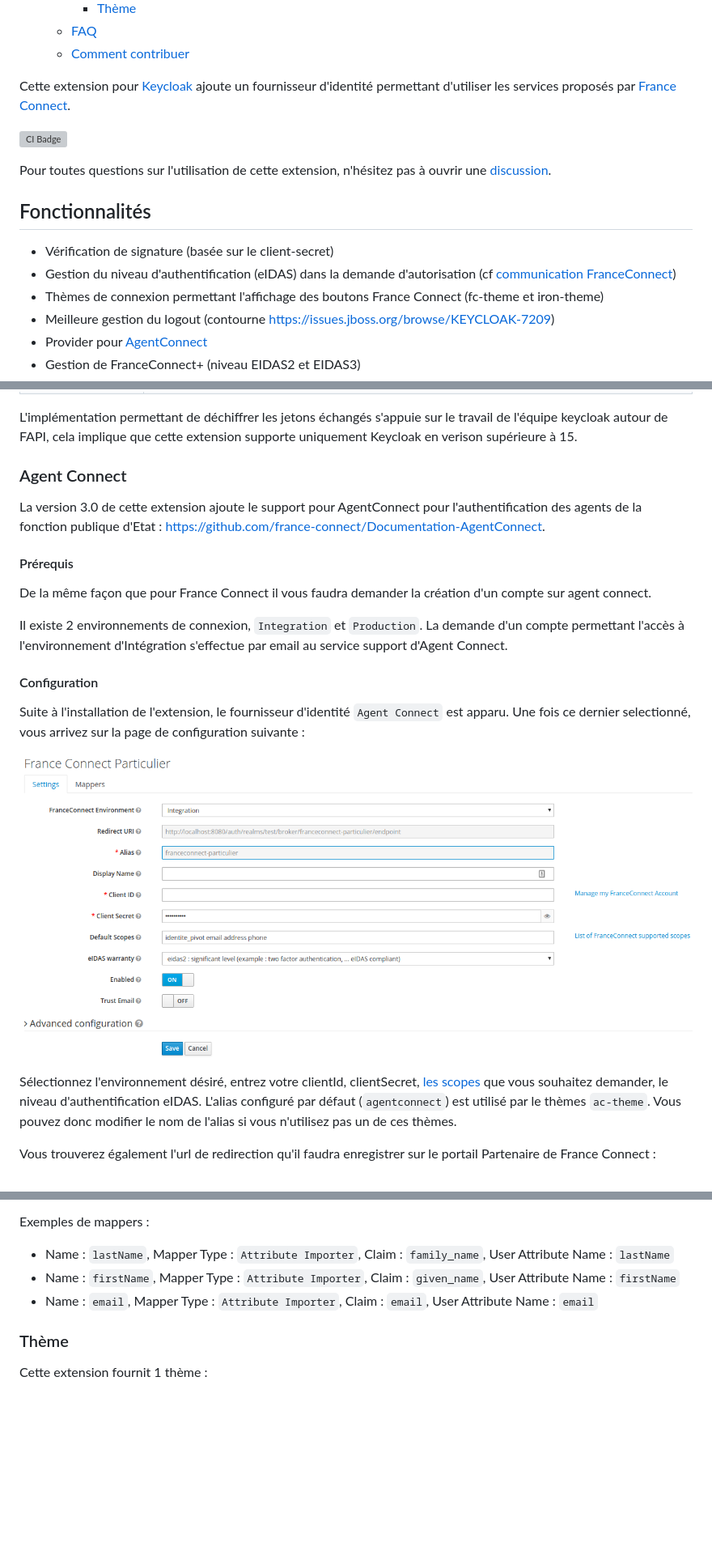
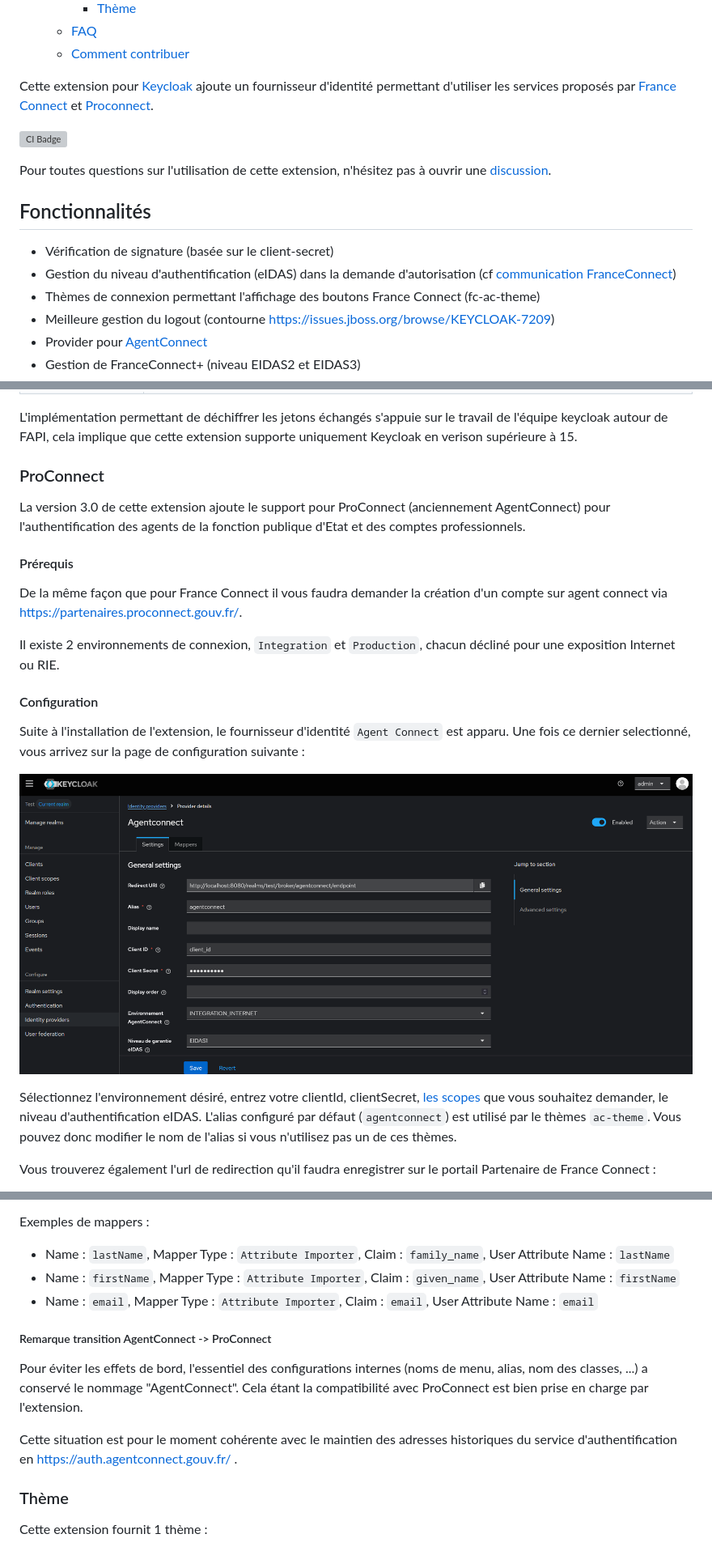
Before and after one commit to InseeFr/Keycloak-FranceConnect, a Markdown page: README.md, 3 parts joined by grey strips. Shown at 81% size. Drawn GitHub-style; pictures changed too: assets/keycloak-ac-conf-provider.png (added), assets/keycloak-fc-conf-provider.png; blank space fills up the shorter version; grey boxes are pictures that could not be loaded.

```diff
--- a/README.md
+++ b/README.md
@@ -23,7 +23,7 @@
   - [Comment contribuer](#comment-contribuer)
 
 
-Cette extension pour [Keycloak](https://www.keycloak.org) ajoute un fournisseur d'identité permettant d'utiliser les services proposés par [France Connect](https://franceconnect.gouv.fr/).
+Cette extension pour [Keycloak](https://www.keycloak.org) ajoute un fournisseur d'identité permettant d'utiliser les services proposés par [France Connect](https://franceconnect.gouv.fr/) et [Proconnect](https://www.proconnect.gouv.fr/).
 
 [![CI Badge](https://github.com/InseeFr/Keycloak-FranceConnect/actions/workflows/ci.yml/badge.svg)](https://github.com/InseeFr/Keycloak-FranceConnect/actions/workflows/ci.yml)
 
@@ -34,7 +34,7 @@ Pour toutes questions sur l'utilisation de cette extension, n'hésitez pas à ou
 
 * Vérification de signature (basée sur le client-secret)
 * Gestion du niveau d'authentification (eIDAS) dans la demande d'autorisation (cf [communication FranceConnect](https://dev.entrouvert.org/issues/34448))
-* Thèmes de connexion permettant l'affichage des boutons France Connect (fc-theme et iron-theme)
+* Thèmes de connexion permettant l'affichage des boutons France Connect (fc-ac-theme)
 * Meilleure gestion du logout (contourne https://issues.jboss.org/browse/KEYCLOAK-7209)
 * Provider pour [AgentConnect](https://agentconnect.gouv.fr/)
 * Gestion de FranceConnect+ (niveau EIDAS2 et EIDAS3)
@@ -173,18 +165,19 @@ Chiffrement de  l'id_token  (A256GCM / -) |  A256GCM
 Adresse de la clé de chiffrement (pour ouverture des flux) |  https://*<KEYCLOAK_SERVER>*/auth/realms/*<KEYCLOAK_REALM>*/protocol/openid-connect/certs
 
 L'implémentation permettant de déchiffrer les jetons échangés s'appuie sur le travail de l'équipe keycloak autour de FAPI, cela implique que cette extension supporte uniquement Keycloak en verison supérieure à 15.
-### Agent Connect
 
-La version 3.0 de cette extension ajoute le support pour AgentConnect pour l'authentification des agents de la fonction publique d'Etat : https://github.com/france-connect/Documentation-AgentConnect.
+### ProConnect
+
+La version 3.0 de cette extension ajoute le support pour ProConnect (anciennement AgentConnect) pour l'authentification des agents de la fonction publique d'Etat et des comptes professionnels.
 #### Prérequis
 
-De la même façon que pour France Connect il vous faudra demander la création d'un compte sur agent connect.
+De la même façon que pour France Connect il vous faudra demander la création d'un compte sur agent connect via https://partenaires.proconnect.gouv.fr/.
 
-Il existe 2 environnements de connexion, `Integration` et `Production`. La demande d'un compte permettant l'accès à l'environnement d'Intégration s'effectue par email au service support d'Agent Connect.
+Il existe 2 environnements de connexion, `Integration` et `Production`, chacun décliné pour une exposition Internet ou RIE.
 
 #### Configuration
 
 Suite à l'installation de l'extension, le fournisseur d'identité `Agent Connect` est apparu. Une fois ce dernier selectionné, vous arrivez sur la page de configuration suivante :
 
-![keycloak-fc-conf-provider](/assets/keycloak-fc-conf-provider.png)
+![keycloak-fc-conf-provider](/assets/keycloak-ac-conf-provider.png)
 
@@ -205,6 +198,11 @@ Exemples de mappers :
 * Name : `firstName`, Mapper Type : `Attribute Importer`, Claim : `given_name`, User Attribute Name : `firstName`
 * Name : `email`, Mapper Type : `Attribute Importer`, Claim : `email`, User Attribute Name : `email`
 
+##### Remarque transition AgentConnect -> ProConnect
+
+Pour éviter les effets de bord, l'essentiel des configurations internes (noms de menu, alias, nom des classes, ...) a conservé le nommage "AgentConnect". Cela étant la compatibilité avec ProConnect est bien prise en charge par l'extension.
+
+Cette situation est pour le moment cohérente avec le maintien des adresses historiques du service d'authentification en https://auth.agentconnect.gouv.fr/ .
 
 ### Thème
 
```
Also changed, not shown: other parts of README.md (+7 -15 lines), README.en.md (+6 -13 lines), assets/keycloak-fc-theme-admin.png (deleted), assets/keys-provider-fc+.png.
